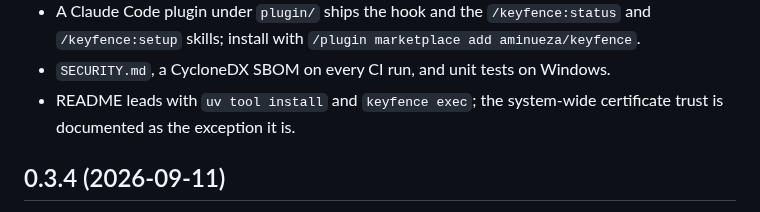
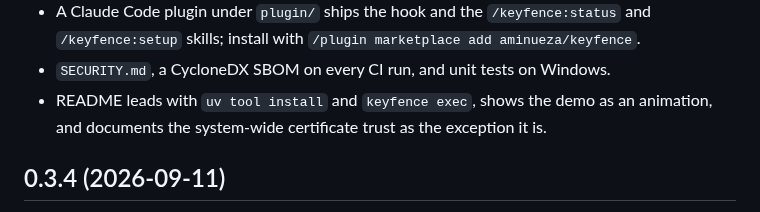
Before and after one commit to aminueza/Keyfence, a Markdown page: CHANGELOG.md, the part around the change. Rendered like a GitHub page.

```diff
--- a/CHANGELOG.md
+++ b/CHANGELOG.md
@@ -16,8 +16,9 @@
   `/plugin marketplace add aminueza/keyfence`.
 - `SECURITY.md`, a CycloneDX SBOM on every CI run, and unit tests on
   Windows.
-- README leads with `uv tool install` and `keyfence exec`; the system-wide
-  certificate trust is documented as the exception it is.
+- README leads with `uv tool install` and `keyfence exec`, shows the demo
+  as an animation, and documents the system-wide certificate trust as the
+  exception it is.
 
 ## 0.3.4 (2026-09-11)
 
```
Also changed, not shown: README.md (+2 -0 lines), docs/development.md (+12 -0 lines), docs/keyfence-demo.gif (added), 1 other file.
